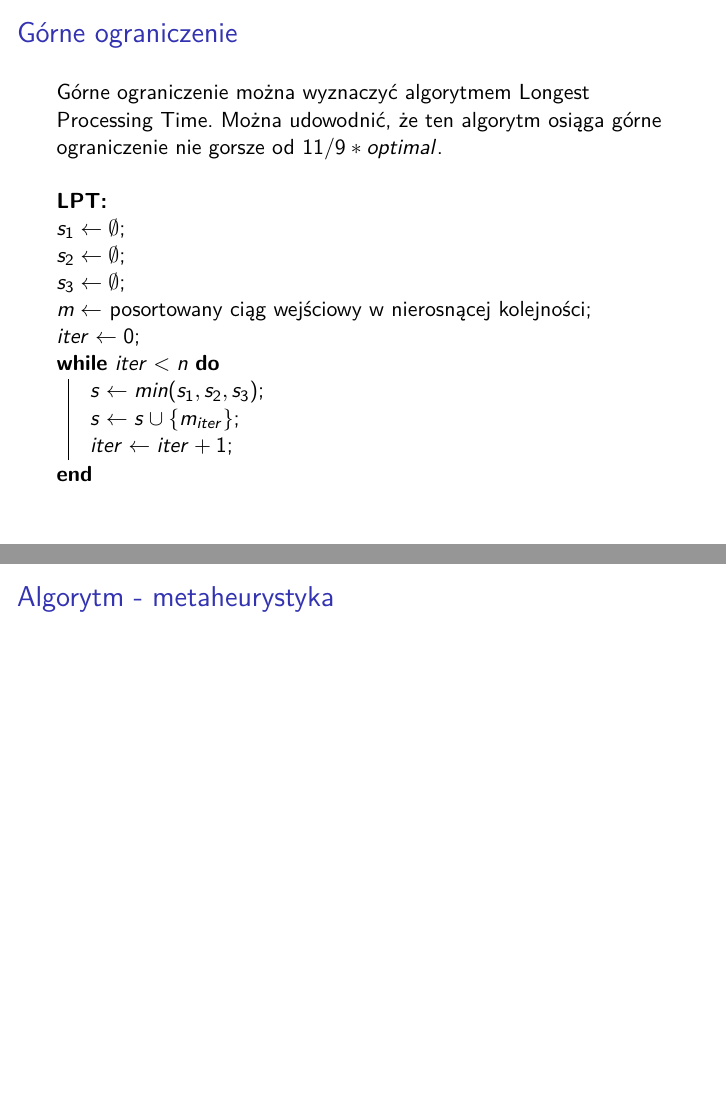
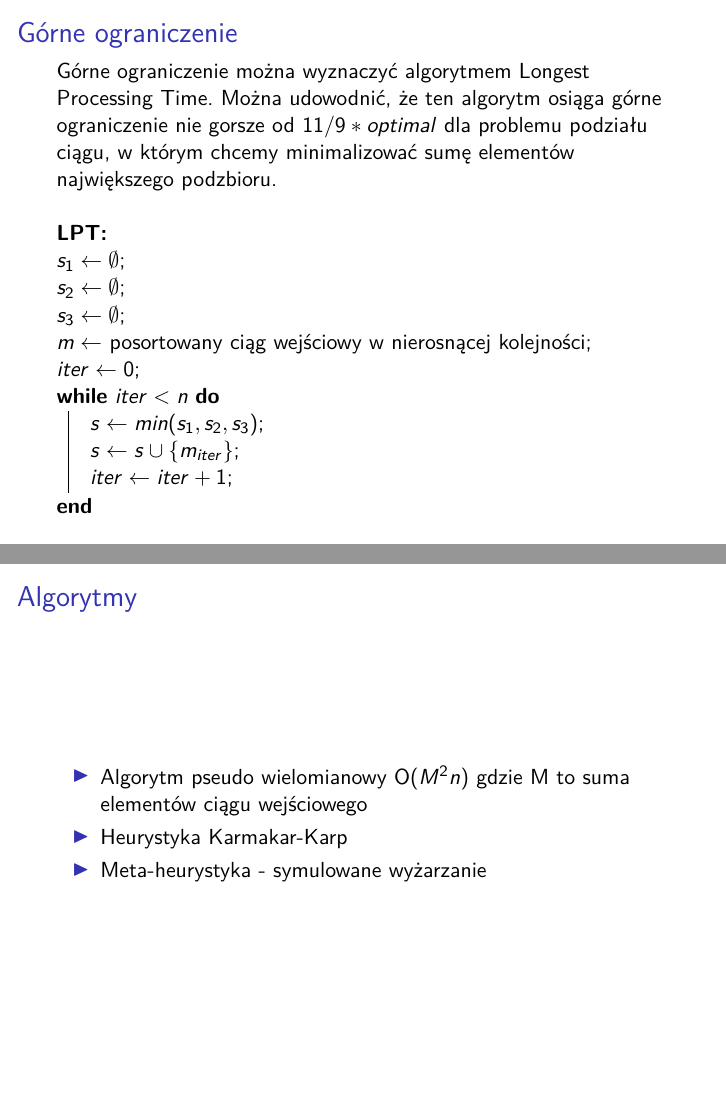
Before and after one commit to kkrol2/Sztuczna_inteligencja, LaTeX slides (prezentacja/prez.tex): pages 4 and 6 of 6, joined at a grey line. Compiled offline with pdfLaTeX.

Commit message:
Algorithms section

```diff
--- a/prezentacja/prez.tex
+++ b/prezentacja/prez.tex
@@ -78,7 +78,7 @@ Zbiór liczb należy podzielić na 3 podzbiory tak, aby:
 \section{Górne ograniczenie}
 
 \begin{frame}{Górne ograniczenie}
-Górne ograniczenie można wyznaczyć algorytmem Longest Processing Time. Można udowodnić, że ten algorytm osiąga górne ograniczenie nie gorsze od $11/9*optimal$.\\~\\
+Górne ograniczenie można wyznaczyć algorytmem Longest Processing Time. Można udowodnić, że ten algorytm osiąga górne ograniczenie nie gorsze od $11/9*optimal$ dla problemu podziału ciągu, w którym chcemy minimalizować sumę elementów największego podzbioru.\\~\\
 \textbf{LPT:}\\
 \begin{algorithm}[H]
  $s_1 \gets \emptyset$\;
@@ -107,8 +107,14 @@ Jakieś pomysły?
 
 \section{Algorytm}
 
-\begin{frame}{Algorytm - metaheurystyka}
+\begin{frame}{Algorytmy}
 
+
+\begin{itemize}
+\item Algorytm pseudo wielomianowy O($M^2n$) gdzie M to suma elementów ciągu wejściowego
+\item Heurystyka Karmakar-Karp
+\item Meta-heurystyka - symulowane wyżarzanie
+\end{itemize}
 
 \end{frame}
 
```
Also changed, not shown: prezentacja/prez.pdf.
